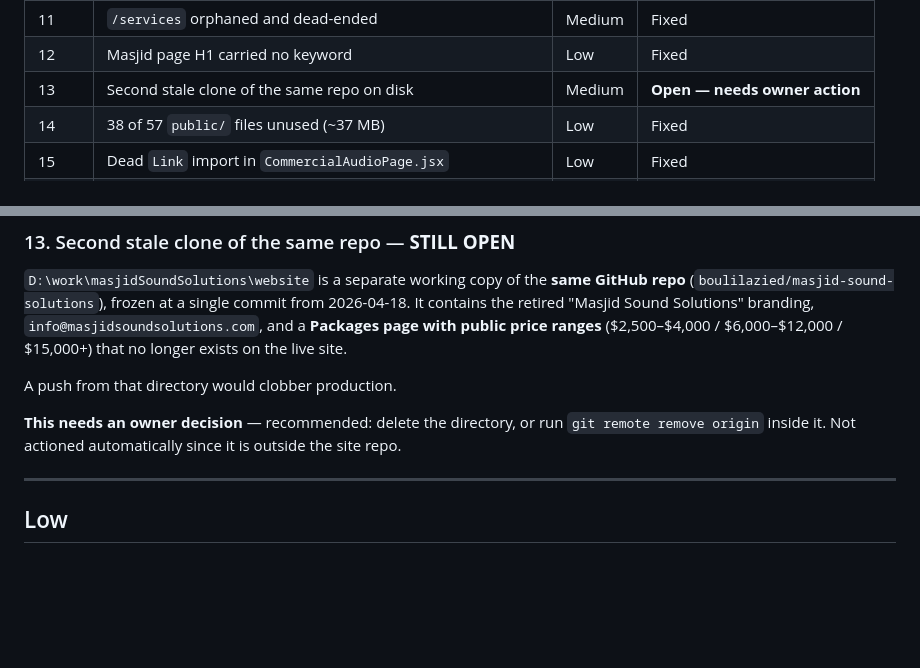
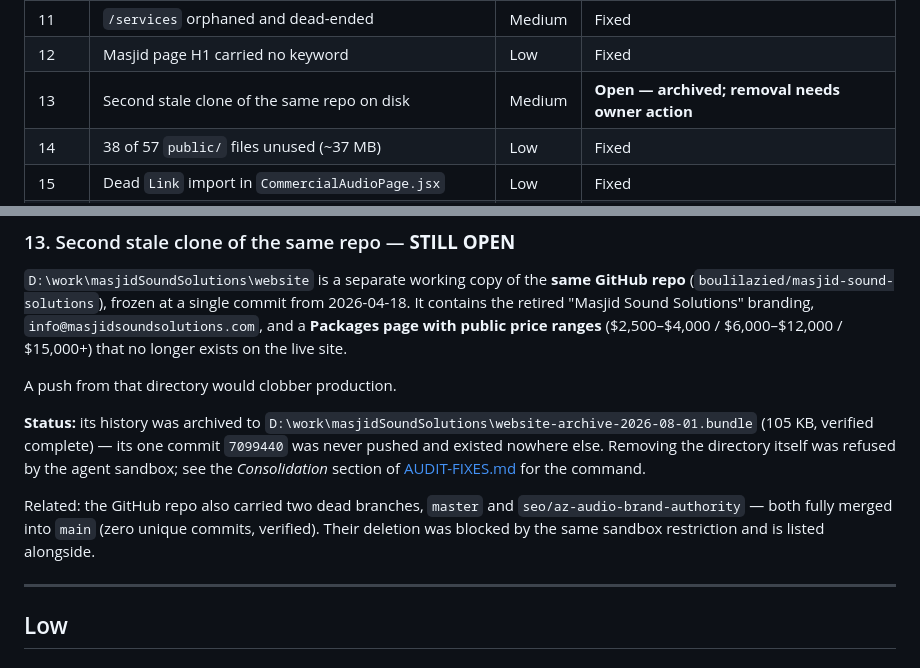
Before and after one commit to boulilazied/masjid-sound-solutions, a Markdown page: AUDIT-2026-08-01.md, 2 parts joined by grey strips. Rendered like a GitHub page; blank space fills up the shorter version.

```diff
--- a/AUDIT-2026-08-01.md
+++ b/AUDIT-2026-08-01.md
@@ -26,7 +26,7 @@ only in local source. Status column reflects the remediation pass done the same
 | 10 | Soft 404s: unknown URLs indexable with homepage metadata | Medium | Fixed |
 | 11 | `/services` orphaned and dead-ended | Medium | Fixed |
 | 12 | Masjid page H1 carried no keyword | Low | Fixed |
-| 13 | Second stale clone of the same repo on disk | Medium | **Open — needs owner action** |
+| 13 | Second stale clone of the same repo on disk | Medium | **Open — archived; removal needs owner action** |
 | 14 | 38 of 57 `public/` files unused (~37 MB) | Low | Fixed |
 | 15 | Dead `Link` import in `CommercialAudioPage.jsx` | Low | Fixed |
 | 16–18 | `CLAUDE.md` drifted from the code in six places | Low | Fixed |
@@ -167,8 +167,14 @@ public price ranges** ($2,500–$4,000 / $6,000–$12,000 / $15,000+) that no lo
 
 A push from that directory would clobber production.
 
-**This needs an owner decision** — recommended: delete the directory, or run
-`git remote remove origin` inside it. Not actioned automatically since it is outside the site repo.
+**Status:** its history was archived to `D:\work\masjidSoundSolutions\website-archive-2026-08-01.bundle`
+(105 KB, verified complete) — its one commit `7099440` was never pushed and existed nowhere else.
+Removing the directory itself was refused by the agent sandbox; see the *Consolidation* section of
+[AUDIT-FIXES.md](AUDIT-FIXES.md) for the command.
+
+Related: the GitHub repo also carried two dead branches, `master` and `seo/az-audio-brand-authority`
+— both fully merged into `main` (zero unique commits, verified). Their deletion was blocked by the
+same sandbox restriction and is listed alongside.
 
 ---
 
```
Also changed, not shown: AUDIT-FIXES.md (+40 -7 lines).
